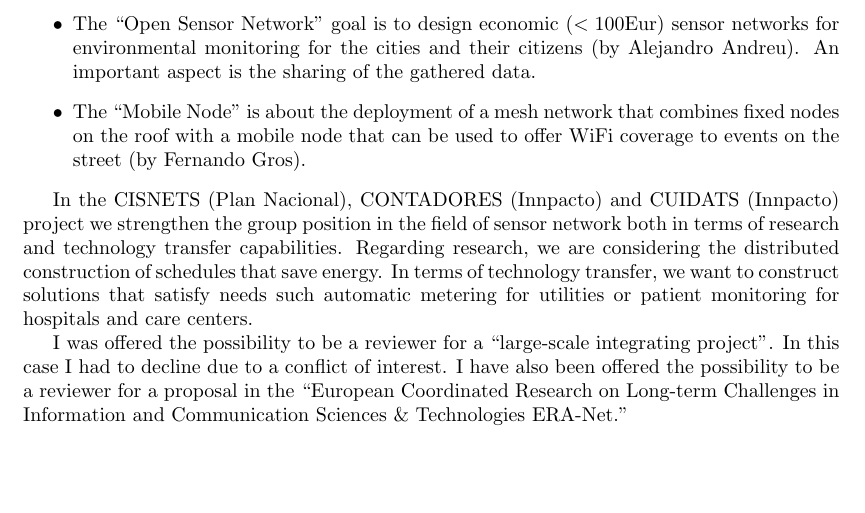
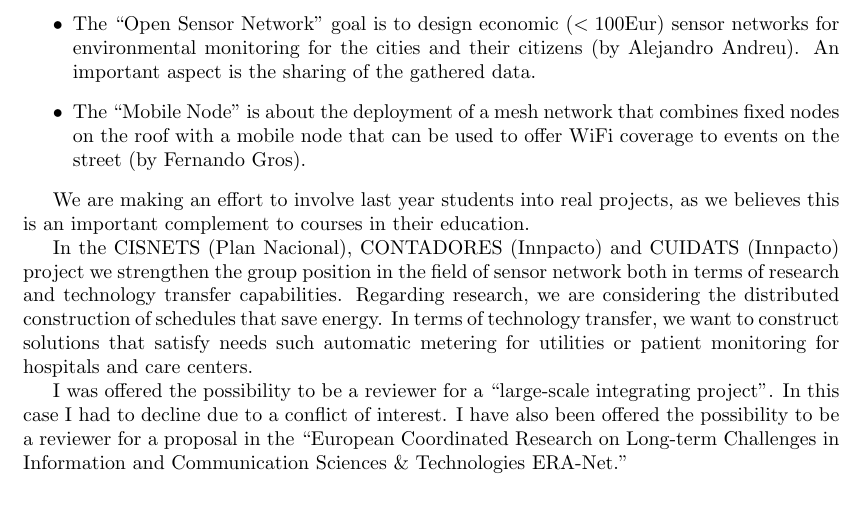
Before and after one commit to jbarcelo/research-plan, a LaTeX paper (barcelo_research_plan.tex): part of page 5 of 7, cut so that both start at the same text, the shorter picture padded with empty space. Compiled offline with LaTeX, dvips and Ghostscript.

Commit message:
involvement of undergrad students

```diff
--- a/barcelo_research_plan.tex
+++ b/barcelo_research_plan.tex
@@ -196,6 +196,8 @@ An important aspect is the sharing of the gathered data.
 \item The ``Mobile Node'' is about the deployment of a mesh network that combines fixed nodes on the roof with a mobile node that can be used to offer WiFi coverage to events on the street (by Fernando Gros).
 \end{itemize}
 
+We are making an effort to involve last year students into real projects, as we believes this is an important complement to courses in their education.
+
 In the CISNETS (Plan Nacional), CONTADORES (Innpacto) and CUIDATS (Innpacto) project we strengthen the group position in the field of sensor network both in terms of research and technology transfer capabilities.
 Regarding research, we are considering the distributed construction of schedules that save energy.
 In terms of technology transfer, we want to construct solutions that satisfy needs such automatic metering for utilities or patient monitoring for hospitals and care centers.
```
Also changed, not shown: barcelo_research_plan.pdf.
